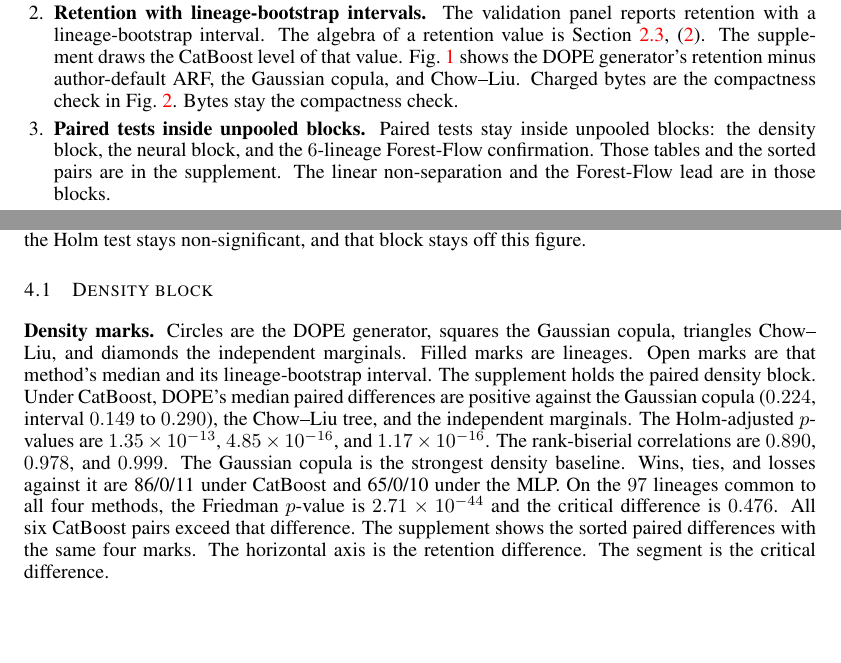
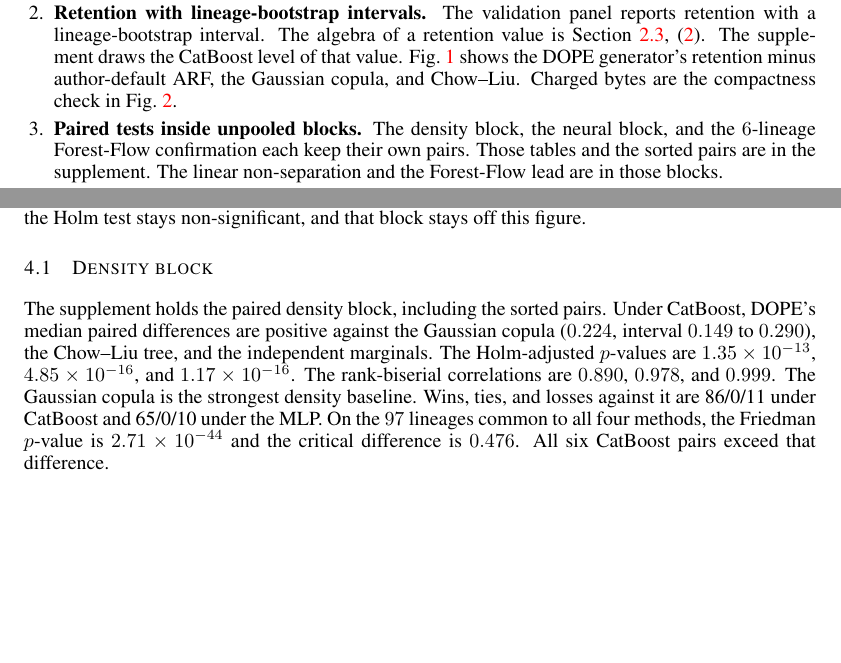
Before and after one commit to neverhuman/dope, a LaTeX paper (docs/whitepaper/dope-mfs.tex): two parts of pages 2 and 6 of 10, joined at a grey line, cut so that both start at the same text, the shorter picture padded with empty space. Compiled offline with pdfLaTeX.

Commit message:
Drop the repeated contribution sentences and the orphan mark legend.
Contribution 2 no longer repeats the byte-check sentence. Contribution 3 no longer repeats its lead. The density section no longer describes marks for a figure that is only in the supplement. The availability paragraph names the main PDF and the fidelity table without calling this paper the journal.

```diff
--- a/docs/whitepaper/dope-mfs.tex
+++ b/docs/whitepaper/dope-mfs.tex
@@ -149,11 +149,11 @@ failed gate removes the scalar rather than publishing a small number.
   The supplement draws the CatBoost level of that value. \cref{fig:teaser}
   shows the DOPE generator's retention minus author-default ARF, the
   Gaussian copula, and Chow--Liu. Charged bytes are the compactness check in
-  \cref{fig:bytes}. Bytes stay the compactness check.
+  \cref{fig:bytes}.
   \item \textbf{Paired tests inside unpooled blocks.}
-  Paired tests stay inside unpooled blocks: the density block,
-  the neural block, and the
-  $\NForestCb$-lineage Forest-Flow confirmation. Those tables and the sorted pairs are in the supplement.
+  The density block, the neural block, and the
+  $\NForestCb$-lineage Forest-Flow confirmation each keep their own pairs.
+  Those tables and the sorted pairs are in the supplement.
   The linear non-separation and the Forest-Flow lead are in those blocks.
   \item \textbf{A byte-budgeted release gate that stays null when a component is missing.}
   The release score in \cref{sec:kpi} is a geometric mean
@@ -442,10 +442,8 @@ DOPE median on that block, the Holm test stays non-significant, and that
 block stays off this figure.
 
 \subsection{Density block}
-\textbf{Density marks.} Circles are the DOPE generator, squares the Gaussian copula, triangles Chow--Liu, and
-diamonds the independent marginals. Filled marks are lineages. Open marks
-are that method's median and its lineage-bootstrap interval.
-The supplement holds the paired density block. Under CatBoost, DOPE's
+The supplement holds the paired density block, including the sorted pairs.
+Under CatBoost, DOPE's
 median paired differences are positive against the Gaussian copula
 ($\DiffGaussCb$, interval $\LoDiffGaussCb$ to $\HiDiffGaussCb$), the
 Chow--Liu tree, and the independent marginals. The Holm-adjusted
@@ -456,9 +454,7 @@ losses against it are \WtlGaussCb\ under CatBoost and \WtlMlpGauss\ under
 the MLP.
 On the $\FriedmanNCb$ lineages common to all four methods, the Friedman
 $p$-value is $\FriedmanPCb$ and the critical difference is $\FriedmanCdCb$.
-All six CatBoost pairs exceed that difference. The supplement shows
-the sorted paired differences with the same four marks. The horizontal
-axis is the retention difference. The segment is the critical difference.
+All six CatBoost pairs exceed that difference.
 
 \textbf{Retention against charged bytes.} Paired differences outside
 $[-1.5, 1.5]$ are counted in the panel title and omitted from that frame.
```
Also changed, not shown: docs/whitepaper/generated/availability.tex (+1 -1 lines), docs/whitepaper/dope-mfs-anonymous.pdf, docs/whitepaper/dope-mfs.pdf, docs/whitepaper/supplement-anonymous.pdf, docs/whitepaper/supplement.pdf, 1 other file.
